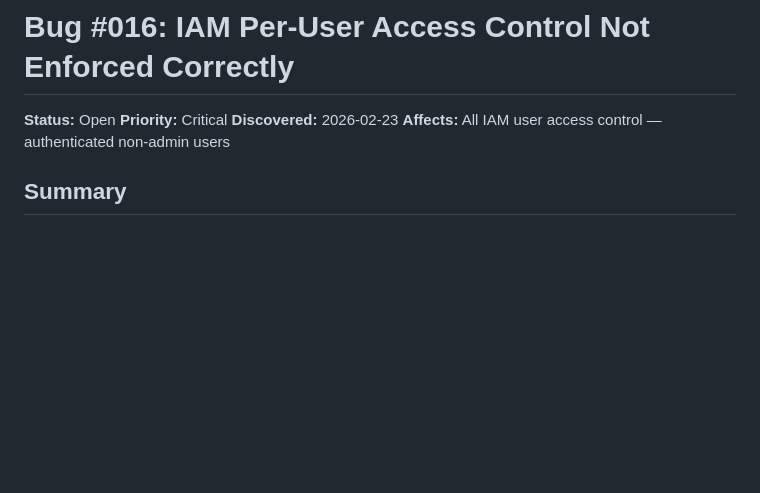
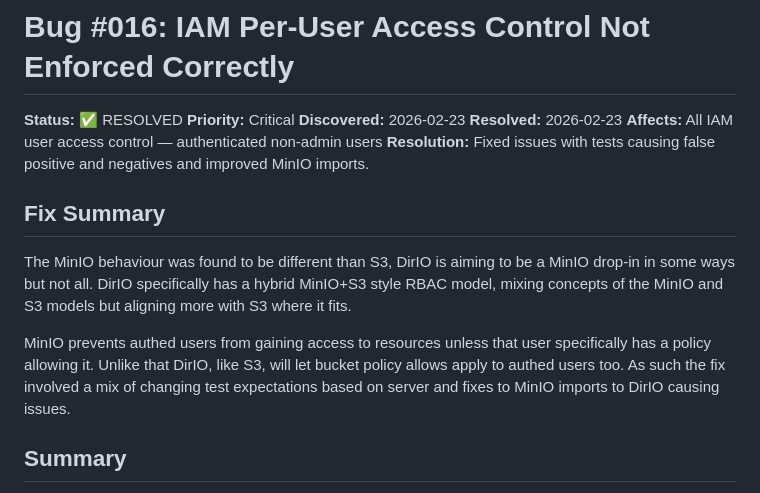
Before and after one commit to mallardduck/dirio, a Markdown page: bugs/fixed/016-iam-per-user-auth-broken.md, the part around the change. Rendered like a GitHub page; blank space fills up the shorter version.

Commit message:
document fixed bug

```diff
--- a/bugs/016-iam-per-user-auth-broken.md
+++ b/bugs/fixed/016-iam-per-user-auth-broken.md
@@ -1,9 +1,20 @@
 # Bug #016: IAM Per-User Access Control Not Enforced Correctly
 
-**Status:** Open
+**Status:** ✅ RESOLVED
 **Priority:** Critical
 **Discovered:** 2026-02-23
+**Resolved:** 2026-02-23
 **Affects:** All IAM user access control — authenticated non-admin users
+**Resolution:** Fixed issues with tests causing false positive and negatives and improved MinIO imports.
+
+## Fix Summary
+
+The MinIO behaviour was found to be different than S3, DirIO is aiming to be a MinIO drop-in in some ways but not all.
+DirIO specifically has a hybrid MinIO+S3 style RBAC model, mixing concepts of the MinIO and S3 models but aligning more with S3 where it fits.
+
+MinIO prevents authed users from gaining access to resources unless that user specifically has a policy allowing it.
+Unlike that DirIO, like S3, will let bucket policy allows apply to authed users too.
+As such the fix involved a mix of changing test expectations based on server and fixes to MinIO imports to DirIO causing issues.
 
 ## Summary
 
```
